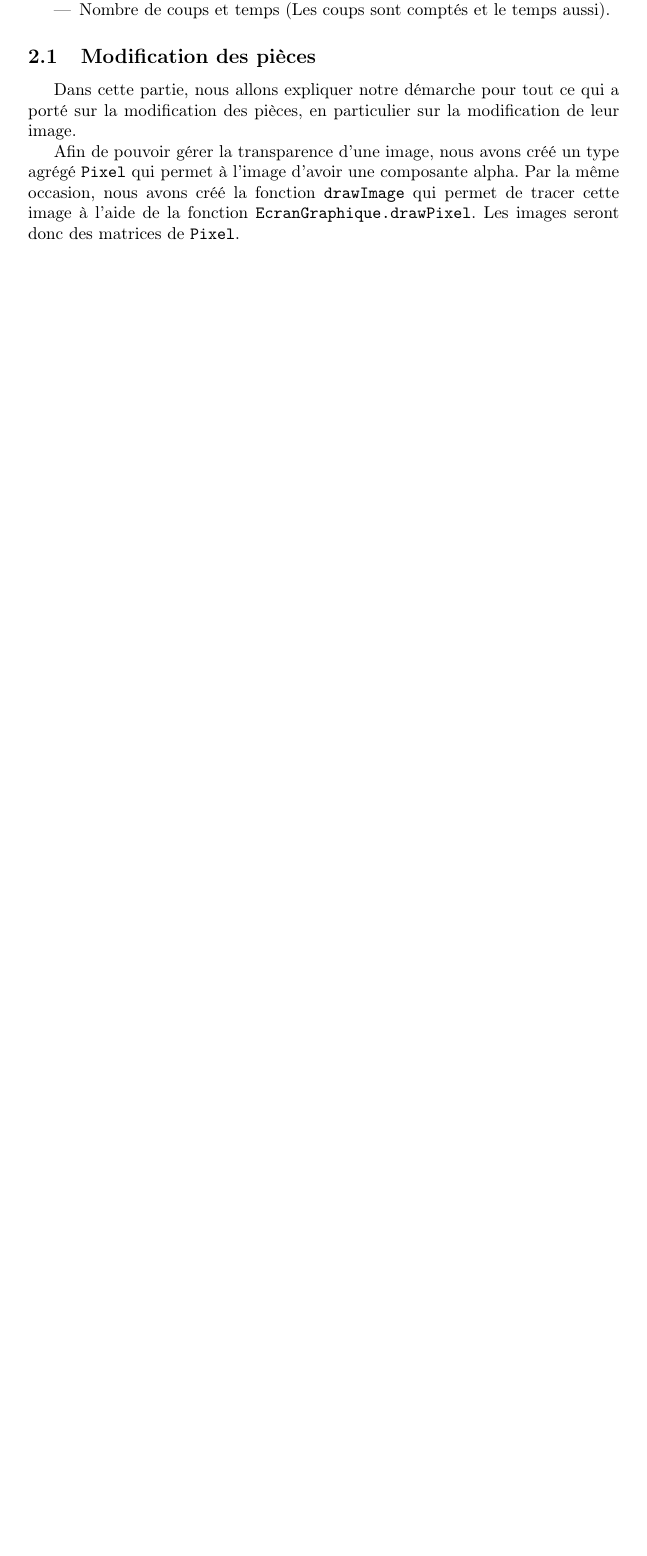
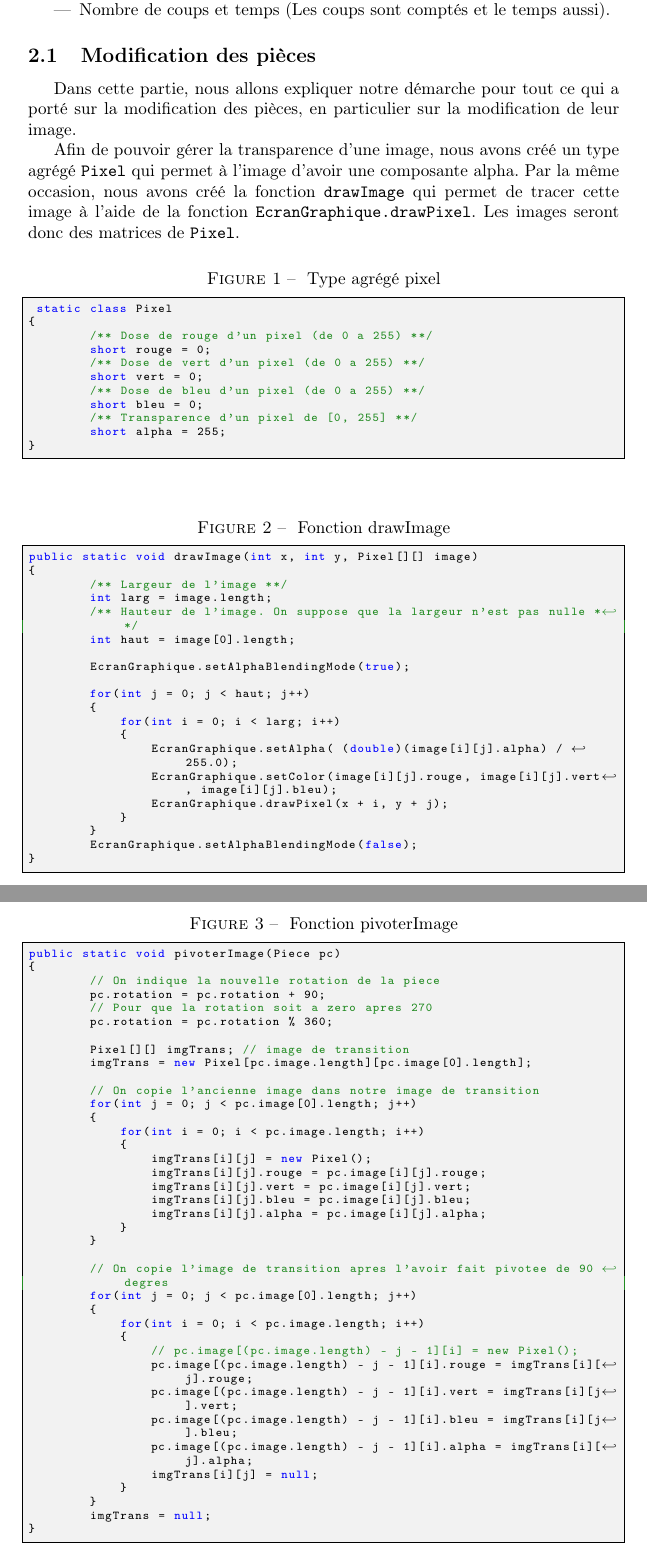
Before and after one commit to Smiley32/Puzzle, a LaTeX document (readme.tex): part of page 4 of 12 before the commit and two parts of pages 4 and 6 of 13 after it, the two joined at a grey line, cut so that both start at the same text, the shorter picture padded with empty space. Compiled offline with pdfLaTeX.

Commit message:
Update readme.tex

```diff
--- a/readme.tex
+++ b/readme.tex
@@ -46,7 +46,7 @@
 %////////////////////////////////////////////////////////////////////////////////
 %///////////////////////////PAGE DE GARDE////////////////////////////////
 %//////////////////////////////////////////////////////////////////////////////
-\title{Algo-Prog\\Sujet \no2 : Puzzle}
+\title{Algorithmique et Programmation\\Sujet \no2 : Puzzle}
 \author{Jeannin Émile, Mottet Théo}
 
 \begin{document}
@@ -107,3 +107,49 @@ Dans cette partie, nous allons expliquer notre démarche pour tout ce qui a port
 
 Afin de pouvoir gérer la transparence d'une image, nous avons créé un type agrégé \variable{Pixel} qui permet à l'image d'avoir une composante alpha. Par la même occasion, nous avons créé la fonction \variable{drawImage} qui permet de tracer cette image à l'aide de la fonction \variable{EcranGraphique.drawPixel}. Les images seront donc des matrices de \variable{Pixel}.
 
+\begin{figure}[hpt]
+	\center
+	\caption{\label{Type agrégé pixel} Type agrégé pixel}
+\begin{lstlisting}
+ static class Pixel
+{
+        /** Dose de rouge d'un pixel (de 0 a 255) **/
+        short rouge = 0;
+        /** Dose de vert d'un pixel (de 0 a 255) **/
+        short vert = 0;
+        /** Dose de bleu d'un pixel (de 0 a 255) **/
+        short bleu = 0;
+        /** Transparence d'un pixel de [0, 255] **/
+        short alpha = 255;
+}
+
+\end{lstlisting}
+\end{figure}
+
+\begin{figure}[hpt]
+	\center
+	\caption{\label{Fonction drawImage} Fonction drawImage}
+\begin{lstlisting}
+public static void drawImage(int x, int y, Pixel[][] image)
+{
+        /** Largeur de l'image **/
+        int larg = image.length;
+        /** Hauteur de l'image. On suppose que la largeur n'est pas nulle **/
+        int haut = image[0].length;
+
+        EcranGraphique.setAlphaBlendingMode(true);
+
+        for(int j = 0; j < haut; j++)
+        {
+            for(int i = 0; i < larg; i++)
+            {
+                EcranGraphique.setAlpha( (double)(image[i][j].alpha) / 255.0);
+                EcranGraphique.setColor(image[i][j].rouge, image[i][j].vert, image[i][j].bleu);
+                EcranGraphique.drawPixel(x + i, y + j);
+            }
+        }
+        EcranGraphique.setAlphaBlendingMode(false);
+}
+
+
+\end{lstlisting}
@@ -136,7 +209,54 @@ Dans le cas où \variable{rotation} est vrai, donc dans le cas où la rotation e
 
 Ainsi, dans la fonction \variable{jouerCoup}, si il y a un clic droit et que ce clic droit est sur une pièce, on fait pivoter cette dernière et on fini le tour. Ceci a pour effet de lâcher la pièce tenue (si il y en avait une) et d'incrémenter le nombre de coups utilisés par le joueur.
 
-Nous avons créé une fonction \variable{pivoterImage} qui permet de tourner une pièce de 90\degr. Cette fonction indiquera que la pièce a été tournée en ajoutant 90 à la variable \variable{rotation} de la pièce en question et fera pivoter l'image. Dans le but de tourner l'image, nous avons besoin de changer la position de chacun de ses pixels. Pour cela, nous copions l'image dans une image temporaire (\variable{Pixel imgTrans[][]}). Nous pourrons ainsi réattribuer chaque pixel correctement.
+Nous avons créé une fonction \variable{pivoterImage}(voir figure \no\ref{Fonction pivoterImage} qui permet de tourner une pièce de 90\degr. Cette fonction indiquera que la pièce a été tournée en ajoutant 90 à la variable \variable{rotation} de la pièce en question et fera pivoter l'image. Dans le but de tourner l'image, nous avons besoin de changer la position de chacun de ses pixels. Pour cela, nous copions l'image dans une image temporaire (\variable{Pixel imgTrans[][]}). Nous pourrons ainsi réattribuer chaque pixel correctement.
+
+\begin{figure}[hpt]
+	\center
+	\caption{\label{Fonction pivoterImage} Fonction pivoterImage}
+\begin{lstlisting}
+public static void pivoterImage(Piece pc)
+{
+        // On indique la nouvelle rotation de la piece
+        pc.rotation = pc.rotation + 90;
+        // Pour que la rotation soit a zero apres 270
+        pc.rotation = pc.rotation % 360;
+
+        Pixel[][] imgTrans; // image de transition
+        imgTrans = new Pixel[pc.image.length][pc.image[0].length];
+
+        // On copie l'ancienne image dans notre image de transition
+        for(int j = 0; j < pc.image[0].length; j++)
+        {
+            for(int i = 0; i < pc.image.length; i++)
+            {
+                imgTrans[i][j] = new Pixel();
+                imgTrans[i][j].rouge = pc.image[i][j].rouge;
+                imgTrans[i][j].vert = pc.image[i][j].vert;
+                imgTrans[i][j].bleu = pc.image[i][j].bleu;
+                imgTrans[i][j].alpha = pc.image[i][j].alpha;
+            }
+        }
+
+        // On copie l'image de transition apres l'avoir fait pivotee de 90 degres
+        for(int j = 0; j < pc.image[0].length; j++)
+        {
+            for(int i = 0; i < pc.image.length; i++)
+            {
+                // pc.image[(pc.image.length) - j - 1][i] = new Pixel();
+                pc.image[(pc.image.length) - j - 1][i].rouge = imgTrans[i][j].rouge;
+                pc.image[(pc.image.length) - j - 1][i].vert = imgTrans[i][j].vert;
+                pc.image[(pc.image.length) - j - 1][i].bleu = imgTrans[i][j].bleu;
+                pc.image[(pc.image.length) - j - 1][i].alpha = imgTrans[i][j].alpha;
+                imgTrans[i][j] = null;
+            }
+        }
+        imgTrans = null;
+}
+
+
+\end{lstlisting}
+\end{figure}
 
 L'image étant une matrice, pour la faire pivoter, nous procédons ainsi : le pixel se trouvant à la position (i, j) -- i le numéro de colonne et j le numéro de ligne -- devra se trouver à la position (n - j, i) avec n la largeur/hauteur de l'image.
 
```
Also changed, not shown: readme.tex (56 more changed lines).
